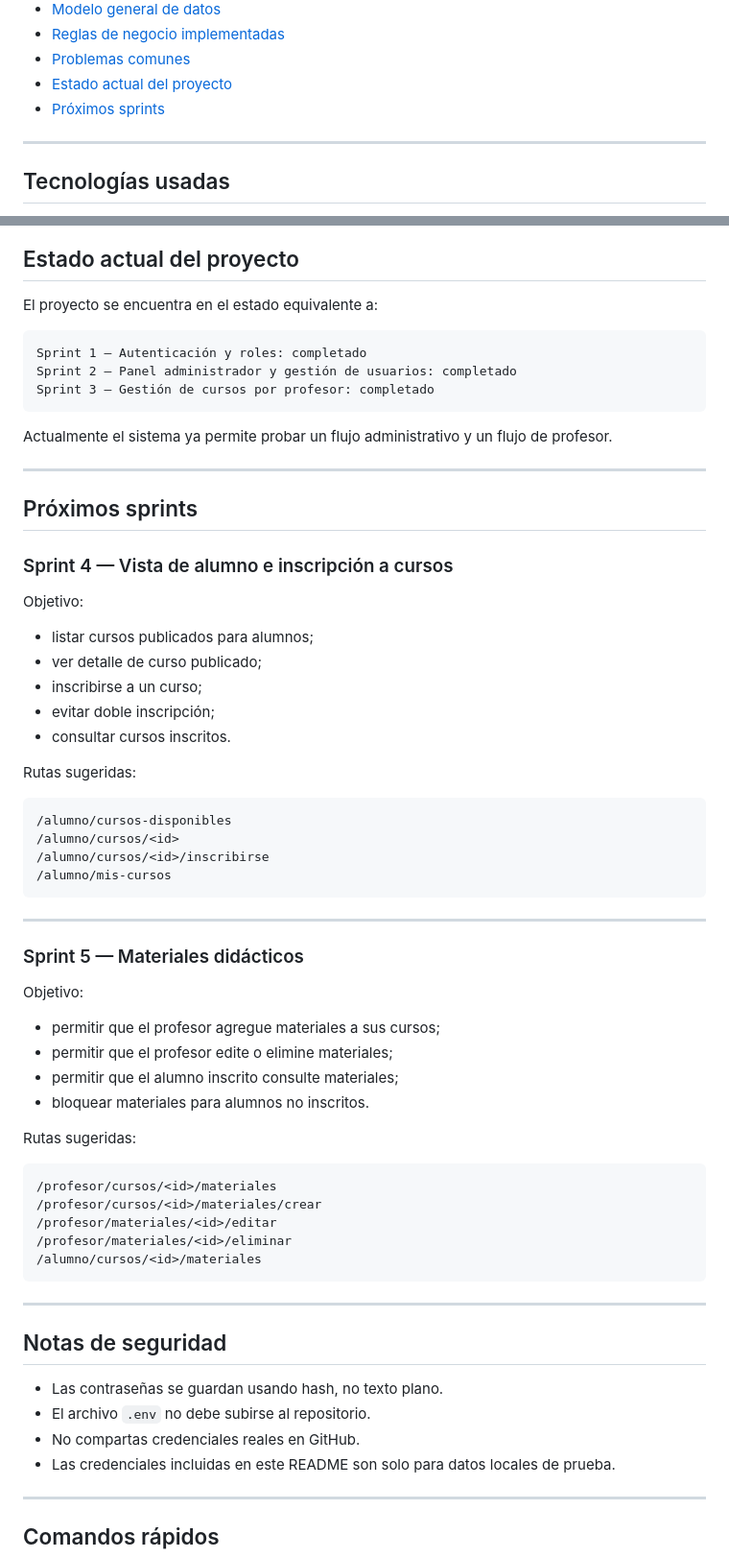
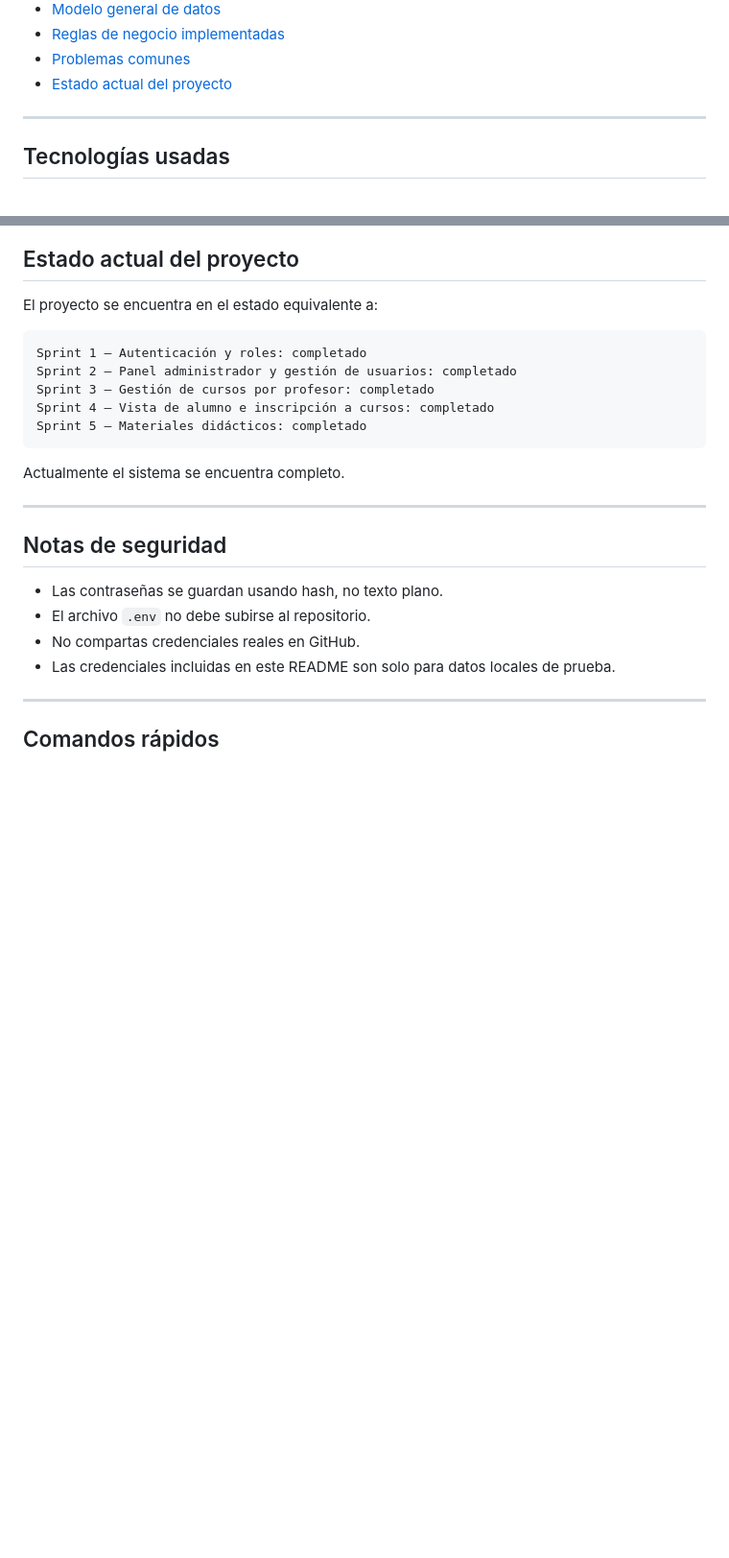
Before and after one commit to ed-ledesma/TecTeam-IS2026-2, a Markdown page: README.md, 2 parts joined by grey strips. Shown at 96% size. Rendered like a GitHub page; blank space fills up the shorter version.

Commit message:
Actualizar README.md

````diff
--- a/README.md
+++ b/README.md
@@ -26,7 +26,6 @@ El proyecto está organizado para trabajar por sprints. En el estado actual, la
 - [Reglas de negocio implementadas](#reglas-de-negocio-implementadas)
 - [Problemas comunes](#problemas-comunes)
 - [Estado actual del proyecto](#estado-actual-del-proyecto)
-- [Próximos sprints](#próximos-sprints)
 
 ---
 
@@ -947,53 +950,11 @@ El proyecto se encuentra en el estado equivalente a:
 Sprint 1 — Autenticación y roles: completado
 Sprint 2 — Panel administrador y gestión de usuarios: completado
 Sprint 3 — Gestión de cursos por profesor: completado
+Sprint 4 — Vista de alumno e inscripción a cursos: completado
+Sprint 5 — Materiales didácticos: completado
 ```
 
-Actualmente el sistema ya permite probar un flujo administrativo y un flujo de profesor.
-
----
-
-## Próximos sprints
-
-### Sprint 4 — Vista de alumno e inscripción a cursos
-
-Objetivo:
-
-- listar cursos publicados para alumnos;
-- ver detalle de curso publicado;
-- inscribirse a un curso;
-- evitar doble inscripción;
-- consultar cursos inscritos.
-
-Rutas sugeridas:
-
-```text
-/alumno/cursos-disponibles
-/alumno/cursos/<id>
-/alumno/cursos/<id>/inscribirse
-/alumno/mis-cursos
-```
-
----
-
-### Sprint 5 — Materiales didácticos
-
-Objetivo:
-
-- permitir que el profesor agregue materiales a sus cursos;
-- permitir que el profesor edite o elimine materiales;
-- permitir que el alumno inscrito consulte materiales;
-- bloquear materiales para alumnos no inscritos.
-
-Rutas sugeridas:
-
-```text
-/profesor/cursos/<id>/materiales
-/profesor/cursos/<id>/materiales/crear
-/profesor/materiales/<id>/editar
-/profesor/materiales/<id>/eliminar
-/alumno/cursos/<id>/materiales
-```
+Actualmente el sistema se encuentra completo.
 
 ---
 
````
Also changed, not shown: other parts of README.md (+7 -3 lines).
